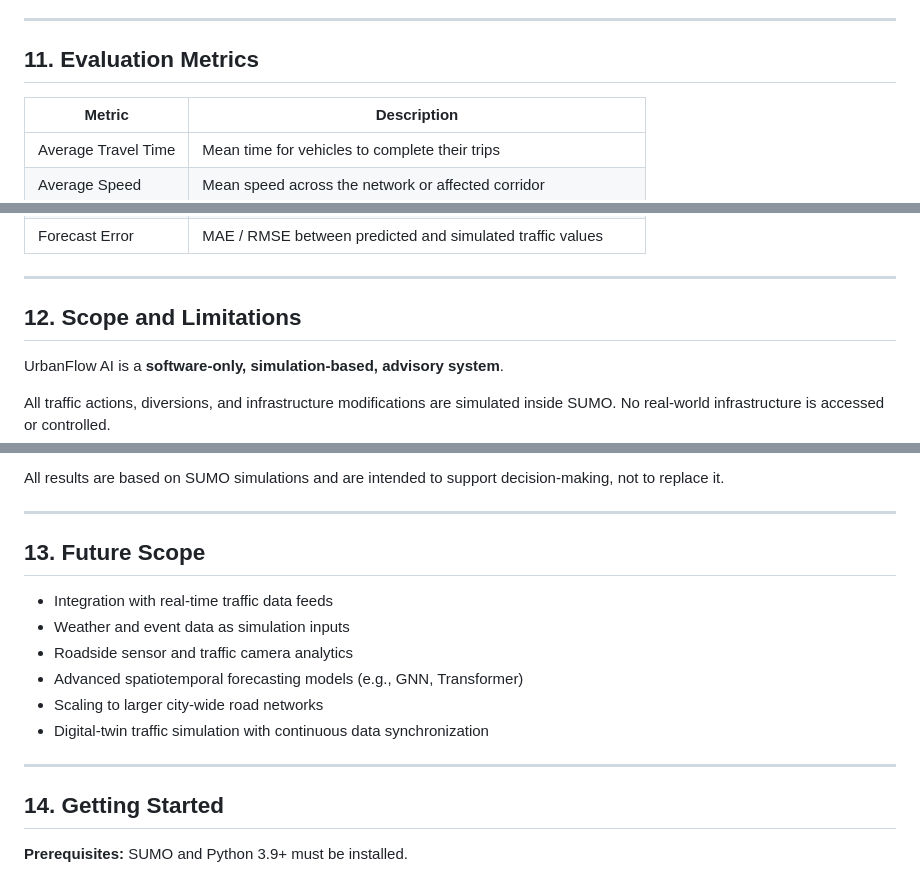
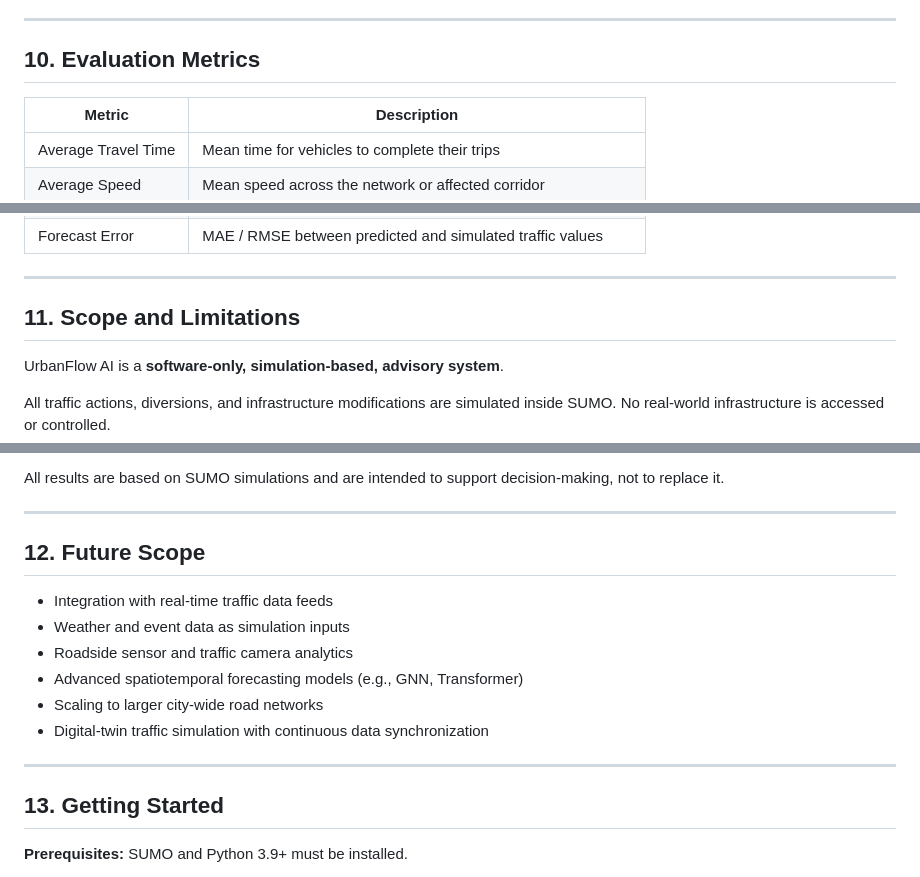
Before and after one commit to Hariswaran3/Smart-city-Simulation, a Markdown page: README.md, 3 parts joined by grey strips. Rendered like a GitHub page.

```diff
--- a/README.md
+++ b/README.md
@@ -358,7 +345,7 @@ The demonstration follows this sequence:
 
 ---
 
-## 11. Evaluation Metrics
+## 10. Evaluation Metrics
 
 | Metric | Description |
 |--------|-------------|
@@ -372,7 +359,7 @@ The demonstration follows this sequence:
 
 ---
 
-## 12. Scope and Limitations
+## 11. Scope and Limitations
 
 UrbanFlow AI is a **software-only, simulation-based, advisory system**.
 
@@ -391,7 +378,7 @@ All results are based on SUMO simulations and are intended to support decision-m
 
 ---
 
-## 13. Future Scope
+## 12. Future Scope
 
 - Integration with real-time traffic data feeds
 - Weather and event data as simulation inputs
@@ -402,7 +389,7 @@ All results are based on SUMO simulations and are intended to support decision-m
 
 ---
 
-## 14. Getting Started
+## 13. Getting Started
 
 **Prerequisites:** SUMO and Python 3.9+ must be installed.
 
```
Also changed, not shown: other parts of README.md (+3 -31 lines).
